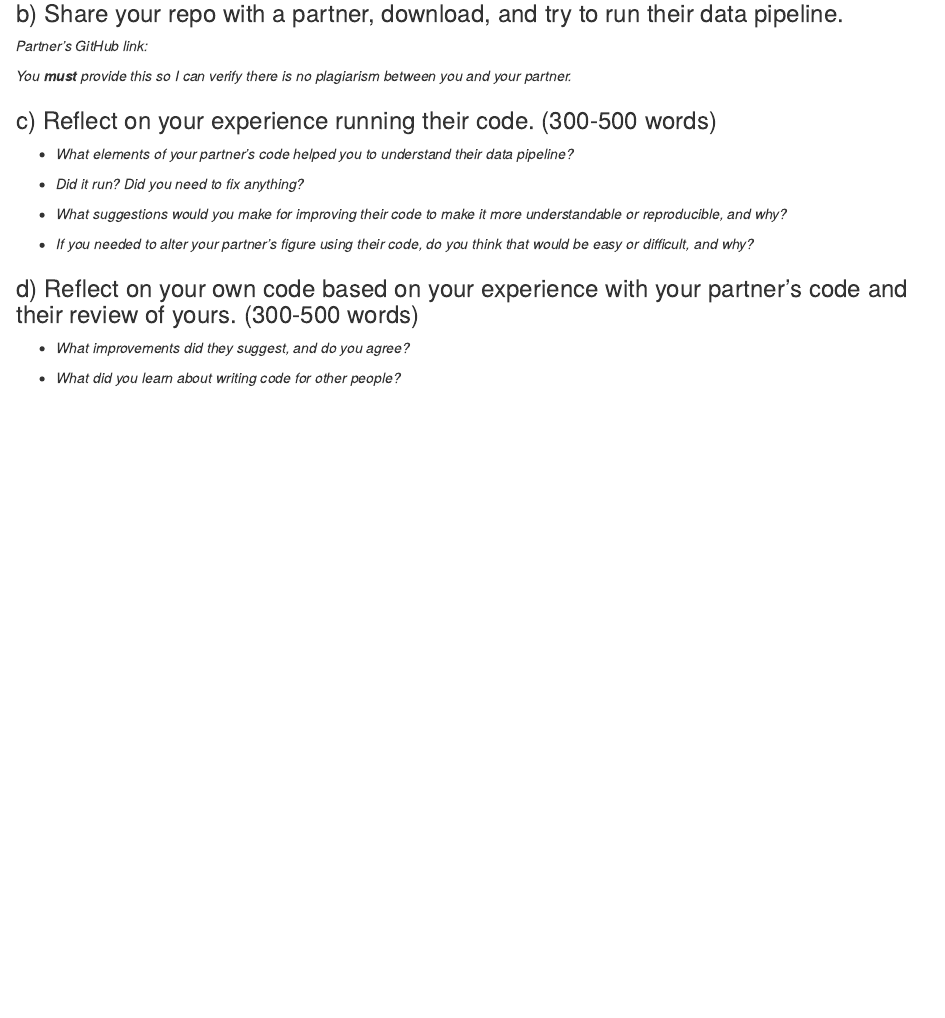
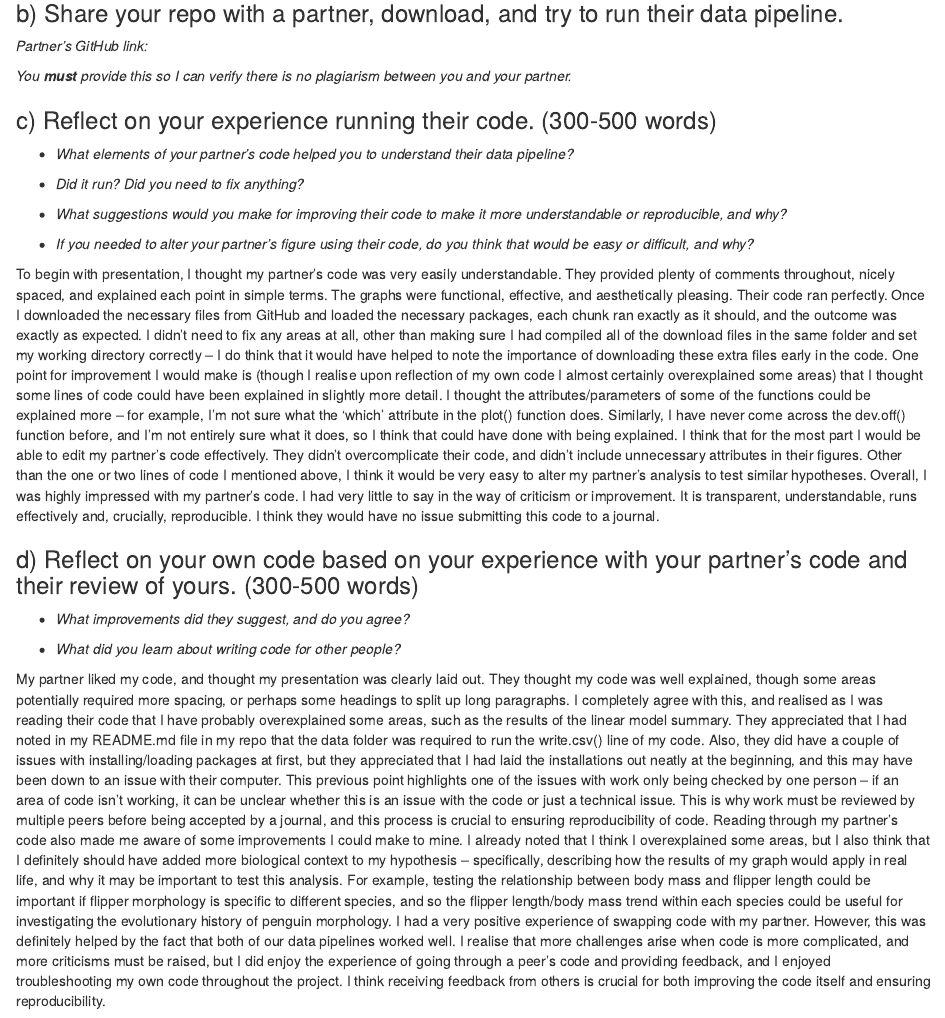
Before and after one commit to 1063676/Reproducible-figures, an R Markdown document (RF_project.Rmd): the page in a window 1100 px wide, from 9920 px down. Rendered offline with R 4.5, knitr and Pandoc, with nearby package versions; column names are cleaned by a stand-in for the janitor package.

Commit message:
Updated RF_project.Rmd with partner review

```diff
--- a/RF_project.Rmd
+++ b/RF_project.Rmd
@@ -315,8 +315,24 @@ adelies_full_analysis
 
 -   *If you needed to alter your partner's figure using their code, do you think that would be easy or difficult, and why?*
 
+
+To begin with presentation, I thought my partner’s code was very easily understandable. They provided plenty of comments throughout, nicely spaced, and explained each point in simple terms. The graphs were functional, effective, and aesthetically pleasing.
+Their code ran perfectly. Once I downloaded the necessary files from GitHub and loaded the necessary packages, each chunk ran exactly as it should, and the outcome was exactly as expected. I didn’t need to fix any areas at all, other than making sure I had compiled all of the download files in the same folder and set my working directory correctly – I do think that it would have helped to note the importance of downloading these extra files early in the code.
+One point for improvement I would make is (though I realise upon reflection of my own code I almost certainly overexplained some areas) that I thought some lines of code could have been explained in slightly more detail. I thought the attributes/parameters of some of the functions could be explained more – for example, I’m not sure what the ‘which’ attribute in the plot() function does. Similarly, I have never come across the dev.off() function before, and I’m not entirely sure what it does, so I think that could have done with being explained.
+I think that for the most part I would be able to edit my partner’s code effectively. They didn’t overcomplicate their code, and didn’t include unnecessary attributes in their figures. Other than the one or two lines of code I mentioned above, I think it would be very easy to alter my partner’s analysis to test similar hypotheses.
+Overall, I was highly impressed with my partner’s code. I had very little to say in the way of criticism or improvement. It is transparent, understandable, runs effectively and, crucially, reproducible. I think they would have no issue submitting this code to a journal.
+
+
+
 ### d) Reflect on your own code based on your experience with your partner's code and their review of yours. (300-500 words)
 
 -   *What improvements did they suggest, and do you agree?*
 
 -   *What did you learn about writing code for other people?*
+
+
+My partner liked my code, and thought my presentation was clearly laid out. They thought my code was well explained, though some areas potentially required more spacing, or perhaps some headings to split up long paragraphs. I completely agree with this, and realised as I was reading their code that I have probably overexplained some areas, such as the results of the linear model summary.
+They appreciated that I had noted in my README.md file in my repo that the data folder was required to run the write.csv() line of my code. Also, they did have a couple of issues with installing/loading packages at first, but they appreciated that I had laid the installations out neatly at the beginning, and this may have been down to an issue with their computer.
+This previous point highlights one of the issues with work only being checked by one person – if an area of code isn’t working, it can be unclear whether this is an issue with the code or just a technical issue. This is why work must be reviewed by multiple peers before being accepted by a journal, and this process is crucial to ensuring reproducibility of code.
+Reading through my partner’s code also made me aware of some improvements I could make to mine. I already noted that I think I overexplained some areas, but I also think that I definitely should have added more biological context to my hypothesis – specifically, describing how the results of my graph would apply in real life, and why it may be important to test this analysis. For example, testing the relationship between body mass and flipper length could be important if flipper morphology is specific to different species, and so the flipper length/body mass trend within each species could be useful for investigating the evolutionary history of penguin morphology.
+I had a very positive experience of swapping code with my partner. However, this was definitely helped by the fact that both of our data pipelines worked well. I realise that more challenges arise when code is more complicated, and more criticisms must be raised, but I did enjoy the experience of going through a peer’s code and providing feedback, and I enjoyed troubleshooting my own code throughout the project. I think receiving feedback from others is crucial for both improving the code itself and ensuring reproducibility.
```
